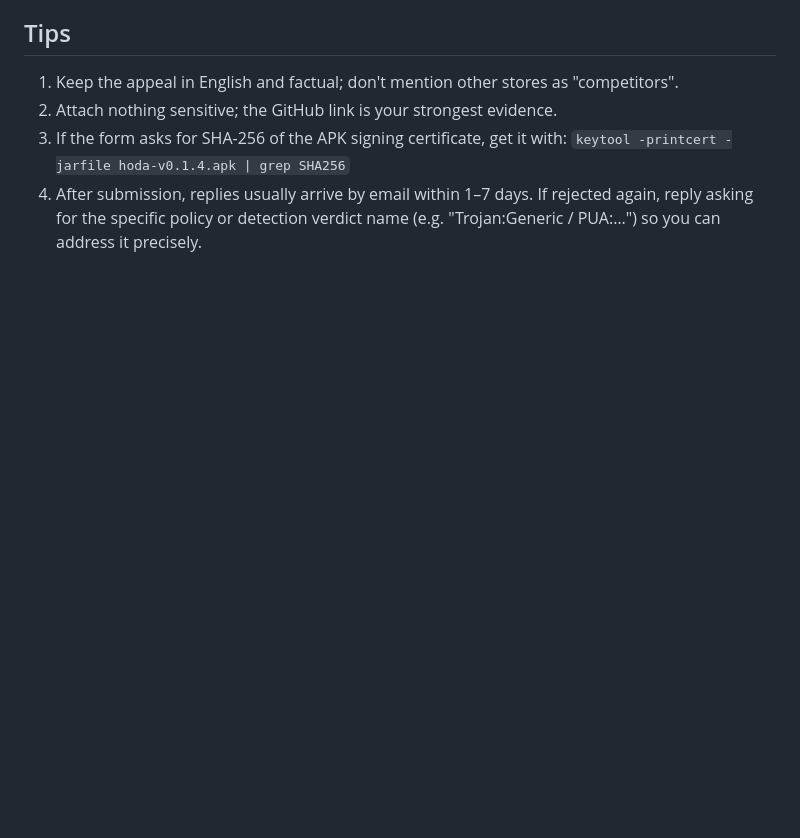
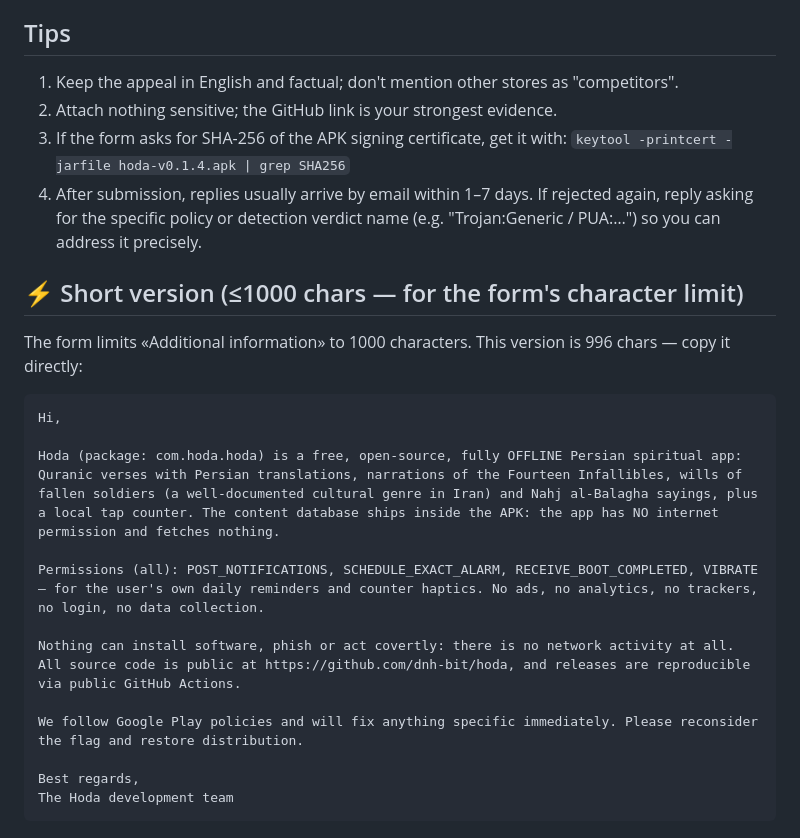
Before and after one commit to dnh-bit/hoda, a Markdown page: docs/play_protect_appeal.md, the part around the change. Drawn GitHub-style; blank space fills up the shorter version.

Commit message:
docs: 1000-char limited appeal version for the Protect form

````diff
--- a/docs/play_protect_appeal.md
+++ b/docs/play_protect_appeal.md
@@ -64,3 +64,22 @@ Latest release: https://github.com/dnh-bit/hoda/releases/latest
 3. If the form asks for SHA-256 of the APK signing certificate, get it with:
    `keytool -printcert -jarfile hoda-v0.1.4.apk | grep SHA256`
 4. After submission, replies usually arrive by email within 1–7 days. If rejected again, reply asking for the specific policy or detection verdict name (e.g. "Trojan:Generic / PUA:…") so you can address it precisely.
+
+## ⚡ Short version (≤1000 chars — for the form's character limit)
+
+The form limits «Additional information» to 1000 characters. This version is 996 chars — copy it directly:
+
+```
+Hi,
+
+Hoda (package: com.hoda.hoda) is a free, open-source, fully OFFLINE Persian spiritual app: Quranic verses with Persian translations, narrations of the Fourteen Infallibles, wills of fallen soldiers (a well-documented cultural genre in Iran) and Nahj al-Balagha sayings, plus a local tap counter. The content database ships inside the APK: the app has NO internet permission and fetches nothing.
+
+Permissions (all): POST_NOTIFICATIONS, SCHEDULE_EXACT_ALARM, RECEIVE_BOOT_COMPLETED, VIBRATE — for the user's own daily reminders and counter haptics. No ads, no analytics, no trackers, no login, no data collection.
+
+Nothing can install software, phish or act covertly: there is no network activity at all. All source code is public at https://github.com/dnh-bit/hoda, and releases are reproducible via public GitHub Actions.
+
+We follow Google Play policies and will fix anything specific immediately. Please reconsider the flag and restore distribution.
+
+Best regards,
+The Hoda development team
+```
````
